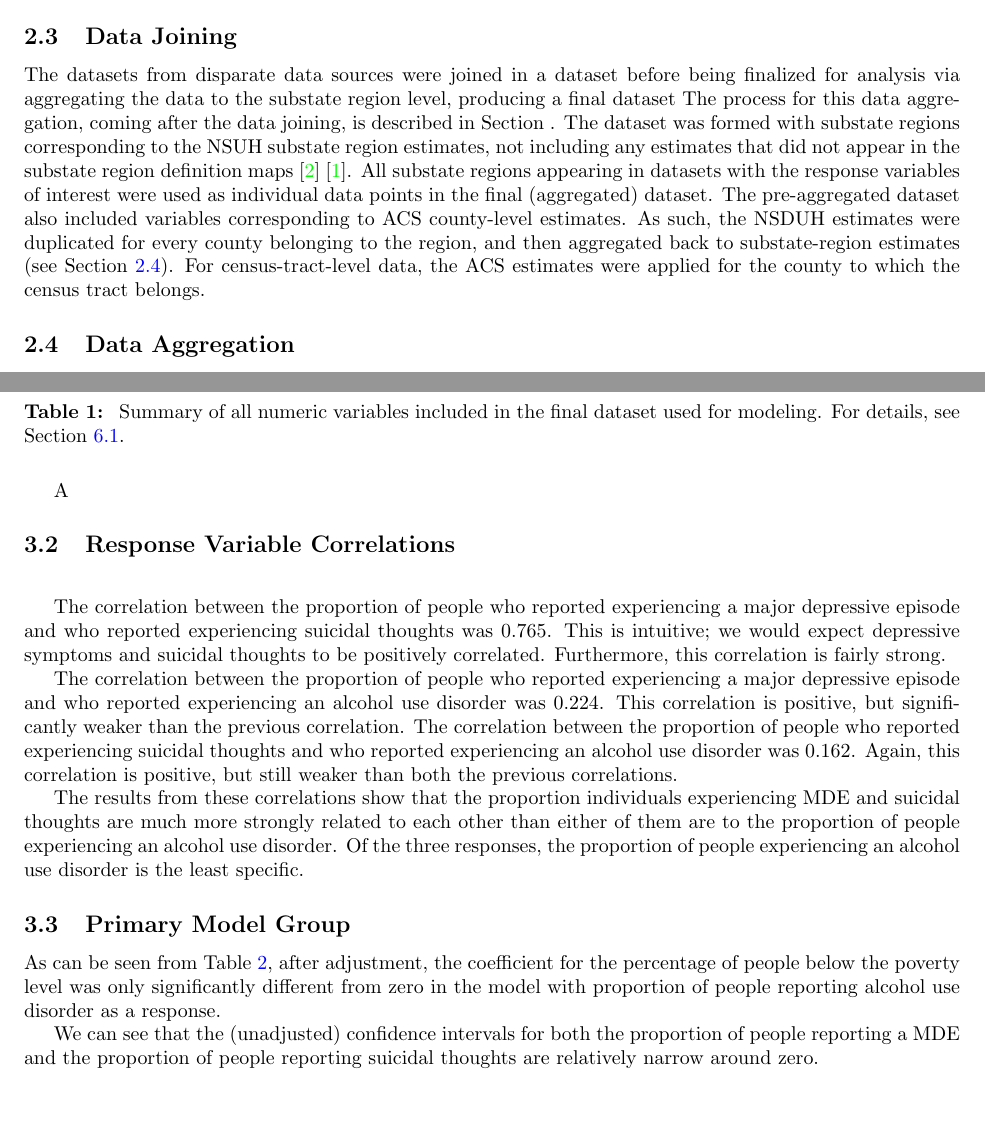
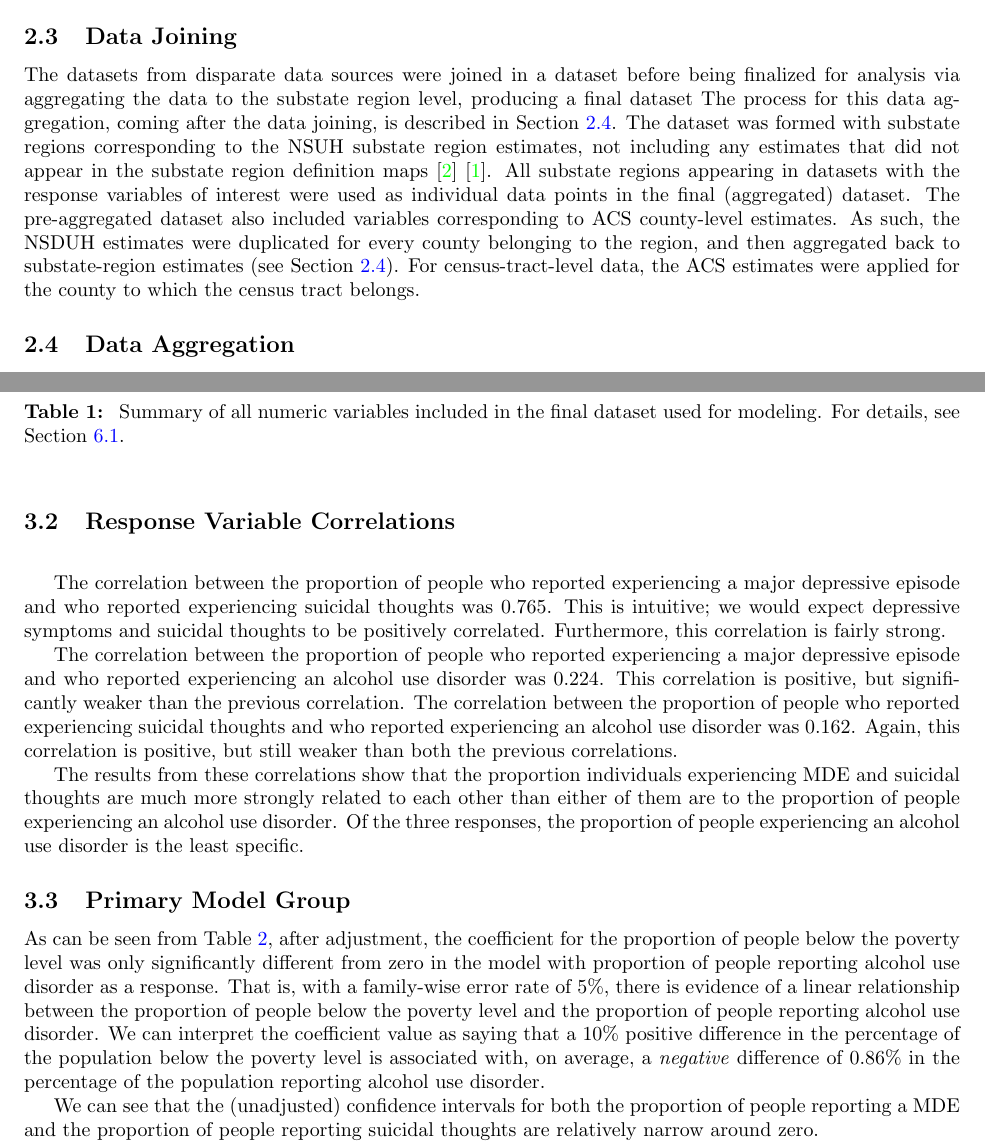
Before and after one commit to BostonTLee/honors-thesis, a LaTeX thesis (paper/honors_thesis.tex): two parts of pages 4 and 6 of 20, joined at a grey line, cut so that both start at the same text, the shorter picture padded with empty space. Compiled offline with pdfLaTeX.

Commit message:
Moved figure labels, provided interpretation of significant coefficient

```diff
--- a/paper/honors_thesis.tex
+++ b/paper/honors_thesis.tex
@@ -224,7 +224,7 @@ in a dataset before being finalized for analysis
 via aggregating the data to the substate region level,
 producing a final dataset
 The process for this data aggregation, coming after
-the data joining, is described in Section~\label{sec:aggregation}.
+the data joining, is described in Section~\ref{sec:aggregation}.
 The dataset was formed with substate regions corresponding to
 the NSUH substate region estimates,
 not including any estimates that did not appear in
@@ -421,4 +421,3 @@ all numeric variables included in the final dataset used for modeling.
 For details, see Section~\ref{sec:variables}.}
 \end{table}
 
-A
@@ -464,5 +454,4 @@ A
 	reported having an alcohol use disorder during the last 12 months.}
-    \label{fig:map-alcohol-use}
 \end{figure}
 
 \subsection{Response Variable Correlations}~\label{sec:results-corr}
@@ -500,10 +489,21 @@ alcohol use disorder is the least specific.
 
 As can be seen from Table~\ref{tab:primary-model-results},
 after adjustment,
-the coefficient for the percentage of people below the poverty level
+the coefficient for the proportion of people below the poverty level
 was only significantly different from zero
 in the model with proportion of people reporting
 alcohol use disorder as a response.
+That is, with a family-wise error rate of 5\%,
+there is evidence of a linear relationship between
+the proportion of people below the poverty level
+and the proportion of people reporting alcohol use disorder.
+We can interpret the coefficient value as saying that
+a 10\% positive difference in the percentage of the
+population below the poverty level
+is associated with, on average,
+a \textit{negative} difference of 0.86\%
+in the percentage of the population
+reporting alcohol use disorder.
 
 We can see that the (unadjusted) confidence intervals for both
 the proportion of people reporting a MDE
```
Also changed, not shown: paper/honors_thesis.tex (34 more changed lines).
